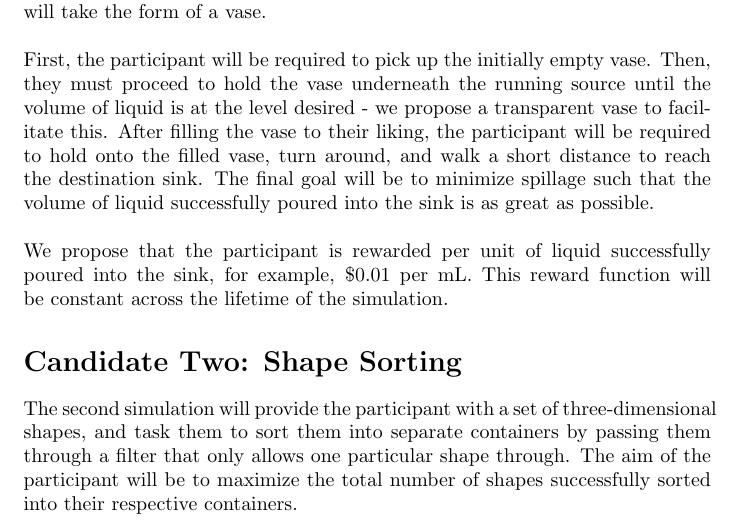
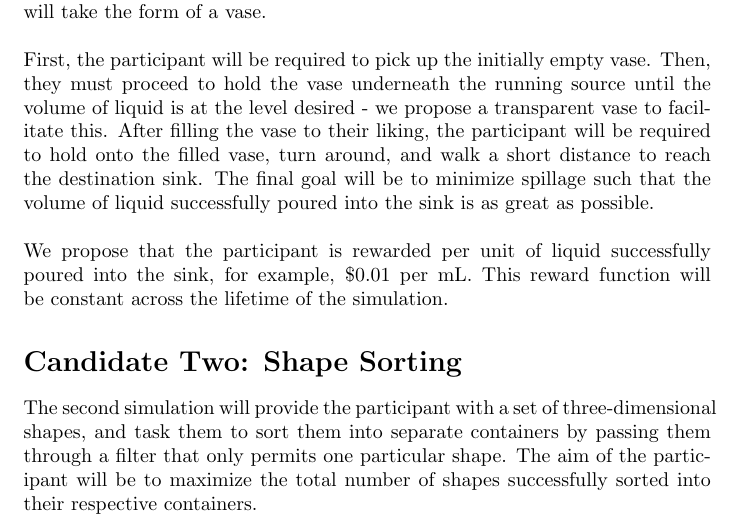
Before and after one commit to nolanslade/zp18, a LaTeX document (Documentation/simulation_proposal.tex): part of page 2 of 5, cut so that both start at the same text. Compiled offline with pdfLaTeX.

Commit message:
Fixing proposal wording.

```diff
--- a/Documentation/simulation_proposal.tex
+++ b/Documentation/simulation_proposal.tex
@@ -43,7 +43,7 @@ We propose that the participant is rewarded per unit of liquid successfully pour
 
 \section*{Candidate Two: Shape Sorting}
 
-The second simulation will provide the participant with a set of three-dimensional shapes, and task them to sort them into separate containers by passing them through a filter that only allows one particular shape through. The aim of the participant will be to maximize the total number of shapes successfully sorted into their respective containers.
+The second simulation will provide the participant with a set of three-dimensional shapes, and task them to sort them into separate containers by passing them through a filter that only permits one particular shape. The aim of the participant will be to maximize the total number of shapes successfully sorted into their respective containers.
 
 \subsection*{Environment, Task and Reward Breakdown}
 
```
Also changed, not shown: Documentation/simulation_proposal.tex (2 more changed lines).
